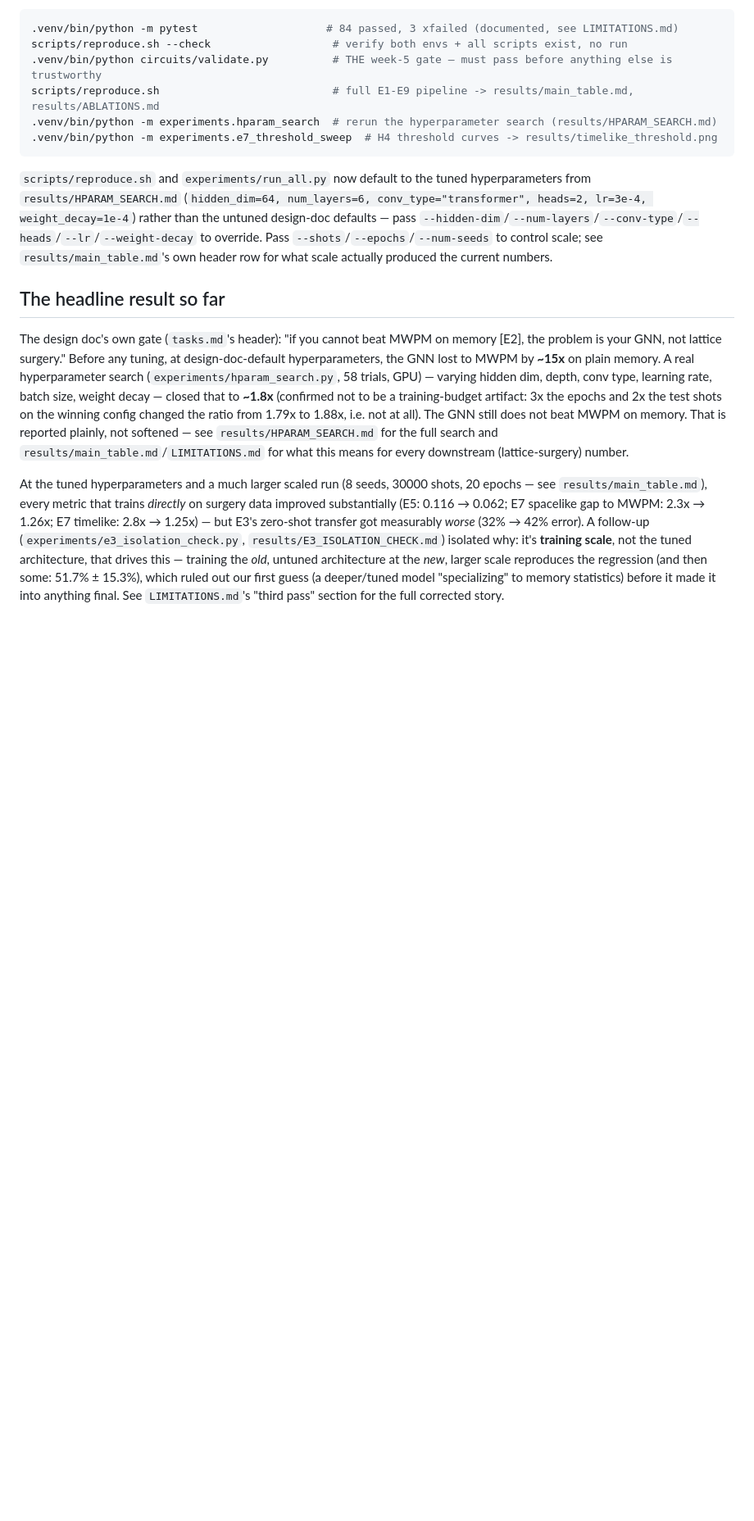
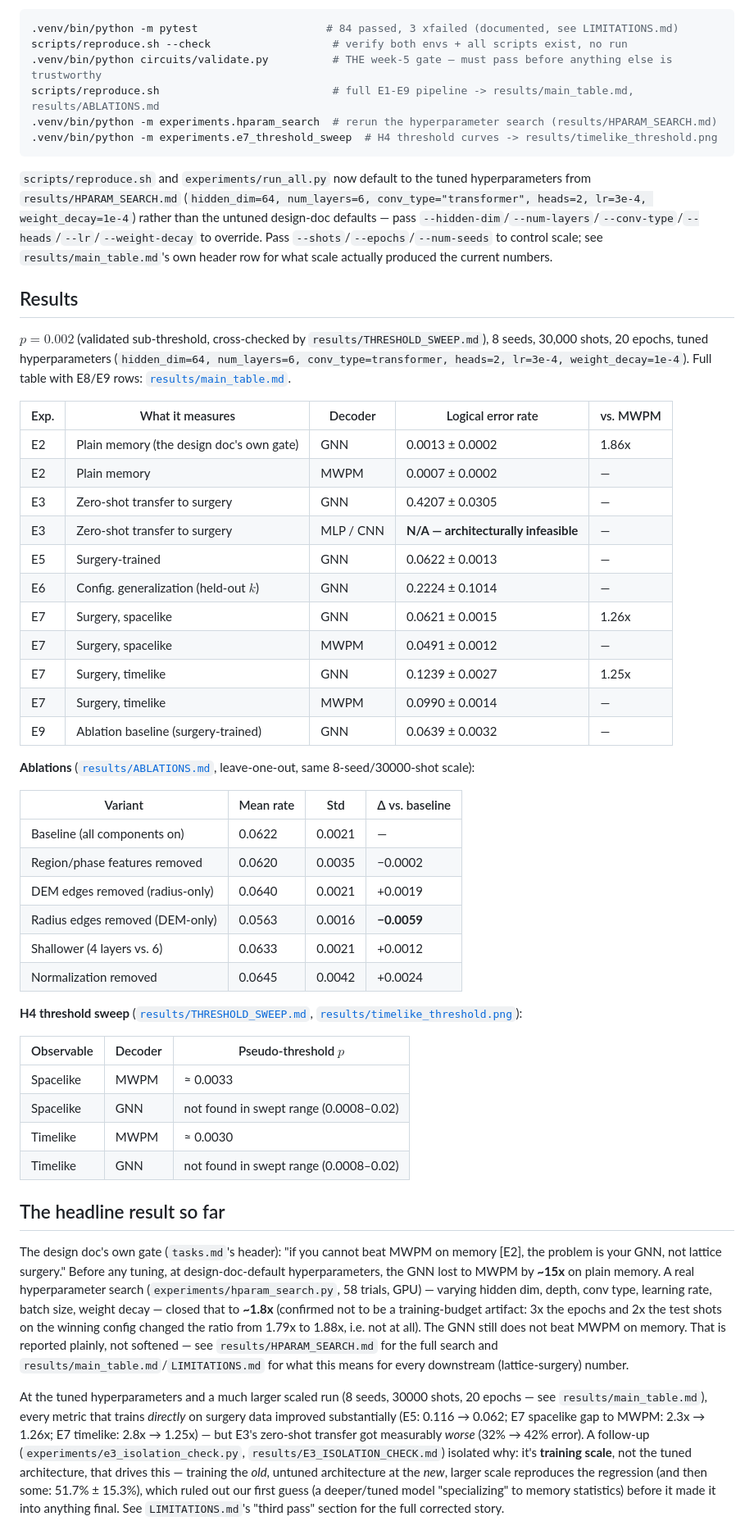
Before and after one commit to Shushant17711/surgerynet, a Markdown page: README.md, the part around the change. Shown at 82% size. Rendered like a GitHub page; blank space fills up the shorter version.

Commit message:
Add results/ablations/threshold tables to README
Previously only prose summarized the numbers; the README now has scannable
tables mirroring the paper's, sourced from results/main_table.md,
results/ABLATIONS.md, and results/THRESHOLD_SWEEP.md.

```diff
--- a/README.md
+++ b/README.md
@@ -83,6 +83,44 @@ override. Pass `--shots`/`--epochs`/`--num-seeds` to control scale; see
 `results/main_table.md`'s own header row for what scale actually produced the
 current numbers.
 
+## Results
+
+$p=0.002$ (validated sub-threshold, cross-checked by `results/THRESHOLD_SWEEP.md`), 8 seeds, 30,000 shots, 20 epochs, tuned hyperparameters (`hidden_dim=64, num_layers=6, conv_type=transformer, heads=2, lr=3e-4, weight_decay=1e-4`). Full table with E8/E9 rows: [`results/main_table.md`](results/main_table.md).
+
+| Exp. | What it measures | Decoder | Logical error rate | vs. MWPM |
+|---|---|---|---|---|
+| E2 | Plain memory (the design doc's own gate) | GNN | 0.0013 ± 0.0002 | 1.86x |
+| E2 | Plain memory | MWPM | 0.0007 ± 0.0002 | — |
+| E3 | Zero-shot transfer to surgery | GNN | 0.4207 ± 0.0305 | — |
+| E3 | Zero-shot transfer to surgery | MLP / CNN | **N/A — architecturally infeasible** | — |
+| E5 | Surgery-trained | GNN | 0.0622 ± 0.0013 | — |
+| E6 | Config. generalization (held-out $k$) | GNN | 0.2224 ± 0.1014 | — |
+| E7 | Surgery, spacelike | GNN | 0.0621 ± 0.0015 | 1.26x |
+| E7 | Surgery, spacelike | MWPM | 0.0491 ± 0.0012 | — |
+| E7 | Surgery, timelike | GNN | 0.1239 ± 0.0027 | 1.25x |
+| E7 | Surgery, timelike | MWPM | 0.0990 ± 0.0014 | — |
+| E9 | Ablation baseline (surgery-trained) | GNN | 0.0639 ± 0.0032 | — |
+
+**Ablations** ([`results/ABLATIONS.md`](results/ABLATIONS.md), leave-one-out, same 8-seed/30000-shot scale):
+
+| Variant | Mean rate | Std | Δ vs. baseline |
+|---|---|---|---|
+| Baseline (all components on) | 0.0622 | 0.0021 | — |
+| Region/phase features removed | 0.0620 | 0.0035 | −0.0002 |
+| DEM edges removed (radius-only) | 0.0640 | 0.0021 | +0.0019 |
+| Radius edges removed (DEM-only) | 0.0563 | 0.0016 | **−0.0059** |
+| Shallower (4 layers vs. 6) | 0.0633 | 0.0021 | +0.0012 |
+| Normalization removed | 0.0645 | 0.0042 | +0.0024 |
+
+**H4 threshold sweep** ([`results/THRESHOLD_SWEEP.md`](results/THRESHOLD_SWEEP.md), [`results/timelike_threshold.png`](results/timelike_threshold.png)):
+
+| Observable | Decoder | Pseudo-threshold $p$ |
+|---|---|---|
+| Spacelike | MWPM | ≈ 0.0033 |
+| Spacelike | GNN | not found in swept range (0.0008–0.02) |
+| Timelike | MWPM | ≈ 0.0030 |
+| Timelike | GNN | not found in swept range (0.0008–0.02) |
+
 ## The headline result so far
 
 The design doc's own gate (`tasks.md`'s header): "if you cannot beat MWPM on
```
